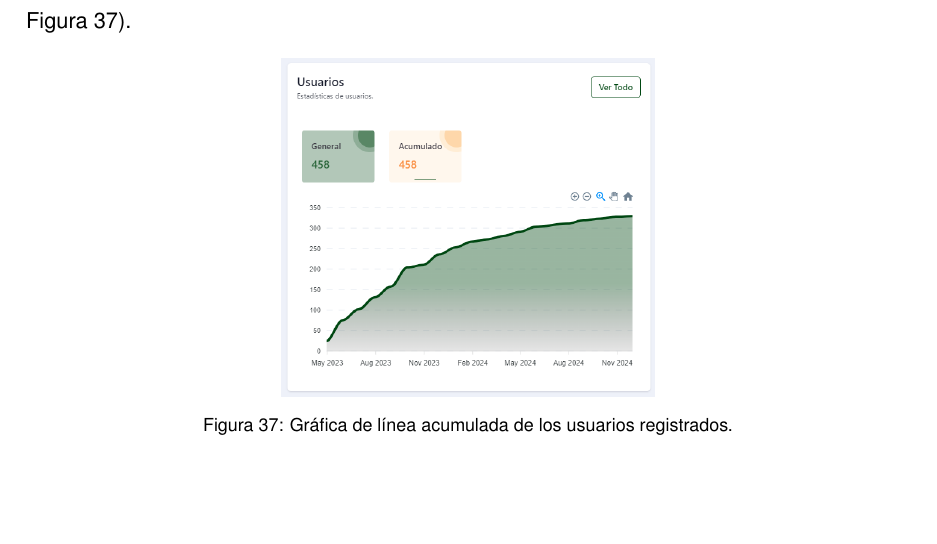
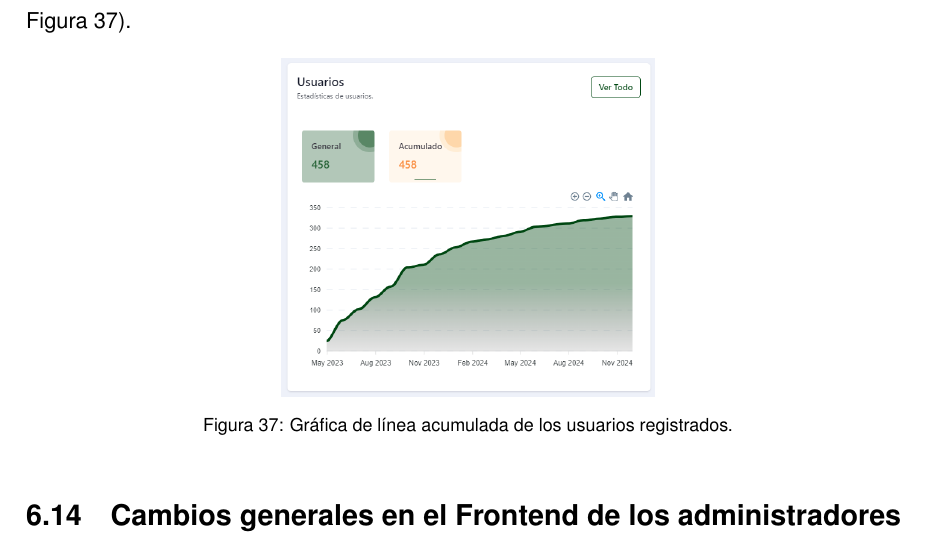
Before and after one commit to CrisAOH/LaTeX_Report, a LaTeX document (main.tex, which reads lib/desarrollo/act-realizadas/cambios_frontend_admin/cambios-frontend-admin.tex): part of page 62 of 62, cut so that both start at the same text, the shorter picture padded with empty space. Compiled offline with pdfLaTeX.

Commit message:
Se ha iniciado la redacción de la actividad de cambios en el frontend de los administradores.

```diff
--- /dev/null
+++ b/lib/desarrollo/act-realizadas/cambios_frontend_admin/cambios-frontend-admin.tex
@@ -0,0 +1 @@
+\section{Cambios generales en el Frontend de los administradores}
```
Also changed, not shown: lib/desarrollo/act-realizadas/actividades.tex (+1 -0 lines), 1 other file.
